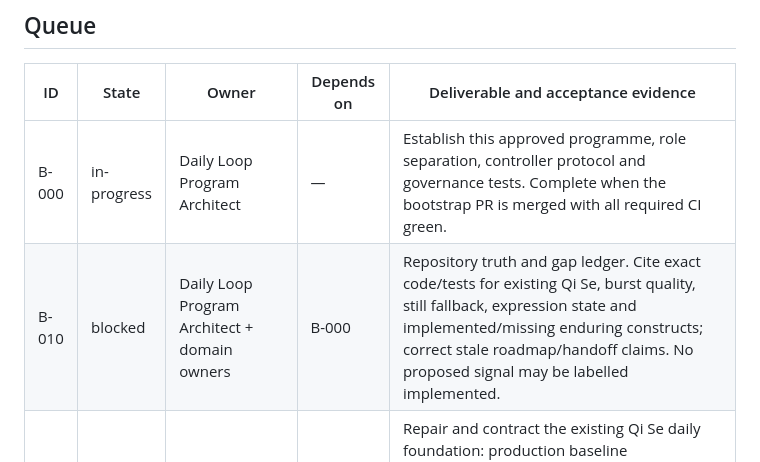
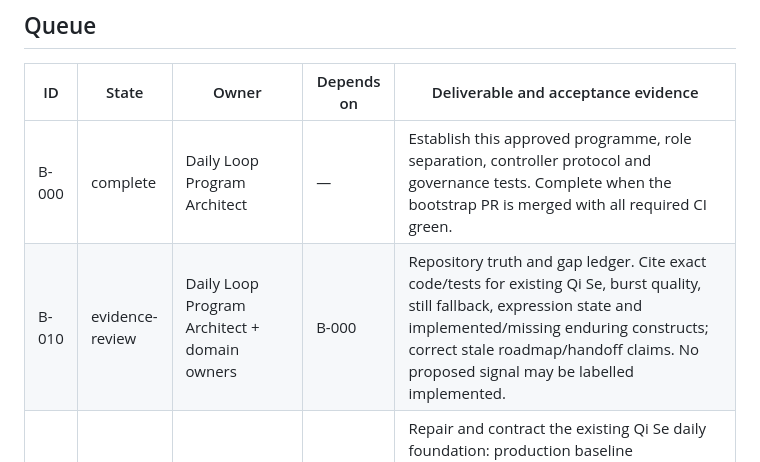
Before and after one commit to matthewcarlhogan-netizen/mien-shiang, a Markdown page: docs/OPTION_B_EXECUTION_PLAN.md, the part around the change. Drawn GitHub-style.

```diff
--- a/docs/OPTION_B_EXECUTION_PLAN.md
+++ b/docs/OPTION_B_EXECUTION_PLAN.md
@@ -21,8 +21,8 @@ The agent may edit, test, commit, push and open a draft pull request without ste
 
 | ID | State | Owner | Depends on | Deliverable and acceptance evidence |
 |---|---|---|---|---|
-| B-000 | in-progress | Daily Loop Program Architect | — | Establish this approved programme, role separation, controller protocol and governance tests. Complete when the bootstrap PR is merged with all required CI green. |
-| B-010 | blocked | Daily Loop Program Architect + domain owners | B-000 | Repository truth and gap ledger. Cite exact code/tests for existing Qi Se, burst quality, still fallback, expression state and implemented/missing enduring constructs; correct stale roadmap/handoff claims. No proposed signal may be labelled implemented. |
+| B-000 | complete | Daily Loop Program Architect | — | Establish this approved programme, role separation, controller protocol and governance tests. Complete when the bootstrap PR is merged with all required CI green. |
+| B-010 | evidence-review | Daily Loop Program Architect + domain owners | B-000 | Repository truth and gap ledger. Cite exact code/tests for existing Qi Se, burst quality, still fallback, expression state and implemented/missing enduring constructs; correct stale roadmap/handoff claims. No proposed signal may be labelled implemented. |
 | B-015 | blocked | Qi Se Colour Scientist + Interpretation Systems Engineer | B-010 | Repair and contract the existing Qi Se daily foundation: production baseline reset/lineage and algorithm/capture-class segmentation; genuine personal `ming`/`run` course deltas with persisted replay; canonical-day/reroll policy; and an explicit keep/build/park decision for unreachable tags. Tests exercise capture, storage, reopen and history paths. Editorial band edges remain provisional pending evidence. |
 | B-020 | blocked | Geometry Researcher + Corpus Research Editor | B-015 | Source and terminology dossier for all six enduring constructs plus the Shen and tension hypotheses. Distinguish primary/traditional claims, modern measurement evidence, disagreements, translation/rights status and prohibited inferences. Independent source/cultural reviewer records disposition. |
 | B-025 | blocked | Geometry Researcher + Scanner Engineer | B-020 | Versioned definitions and finite coverage matrix for Five Mountains, Five Officers and Four Rivers, kept distinct from existing systems. Every region has source, geometry evidence, confidence and `needsVerification`; unsupported anatomy such as unavailable ears abstains. |
```
Also changed, not shown: docs/OPTION_B_GAP_LEDGER.md (added, +51 -0 lines).
